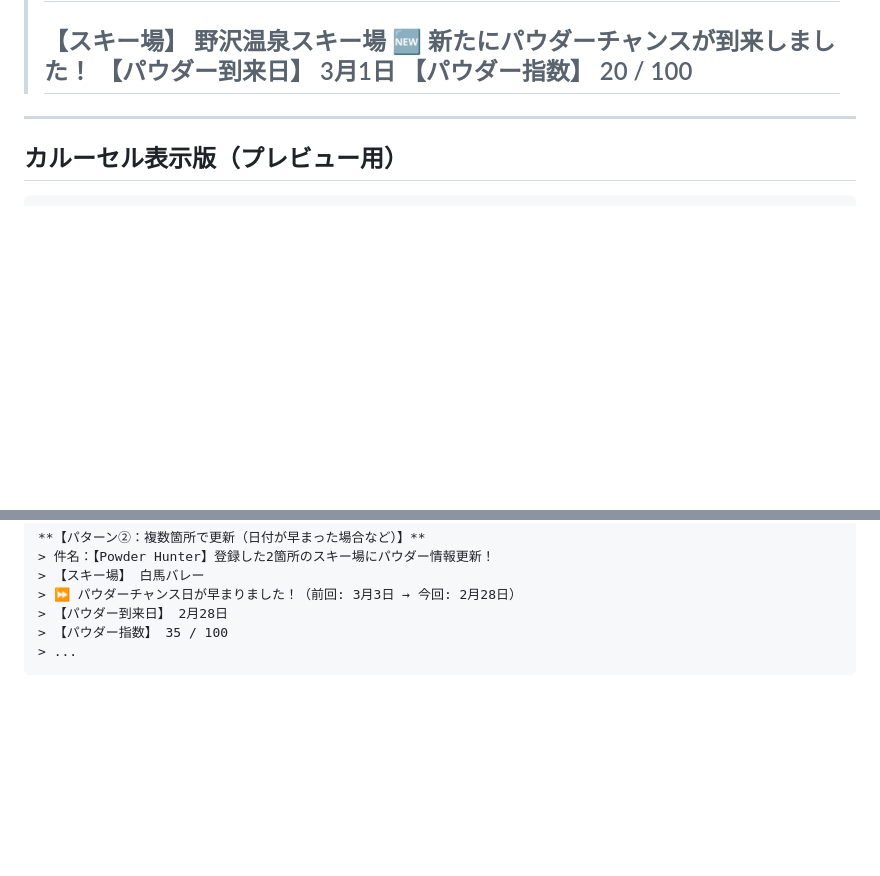
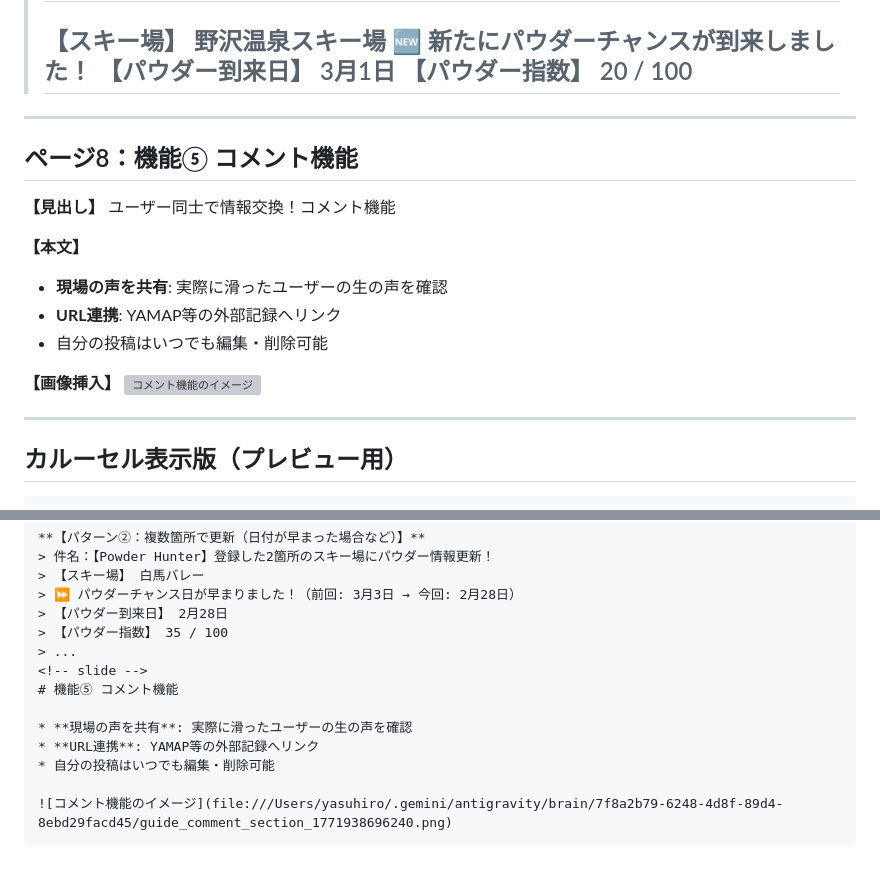
Before and after one commit to chamonix2033-coder/powder-hunter, a Markdown page: presentation.md, 2 parts joined by grey strips. Rendered like a GitHub page; blank space fills up the shorter version; grey boxes are pictures that could not be loaded.

`````diff
--- a/presentation.md
+++ b/presentation.md
@@ -126,6 +126,21 @@ Powder Hunter
 
 ---
 
+## ページ8：機能⑤ コメント機能
+
+**【見出し】**
+ユーザー同士で情報交換！コメント機能
+
+**【本文】**
+* **現場の声を共有**: 実際に滑ったユーザーの生の声を確認
+* **URL連携**: YAMAP等の外部記録へリンク
+* 自分の投稿はいつでも編集・削除可能
+
+**【画像挿入】**
+![コメント機能のイメージ](file:///Users/yasuhiro/.gemini/antigravity/brain/7f8a2b79-6248-4d8f-89d4-8ebd29facd45/guide_comment_section_1771938696240.png)
+
+---
+
 ## カルーセル表示版（プレビュー用）
 
 ````carousel
@@ -185,4 +200,12 @@ Powder Hunter
 > 【パウダー到来日】 2月28日
 > 【パウダー指数】 35 / 100
 > ...
+<!-- slide -->
+# 機能⑤ コメント機能
+
+* **現場の声を共有**: 実際に滑ったユーザーの生の声を確認
+* **URL連携**: YAMAP等の外部記録へリンク
+* 自分の投稿はいつでも編集・削除可能
+
+![コメント機能のイメージ](file:///Users/yasuhiro/.gemini/antigravity/brain/7f8a2b79-6248-4d8f-89d4-8ebd29facd45/guide_comment_section_1771938696240.png)
 ````
`````
Also changed, not shown: GUIDE.md (+12 -0 lines).
